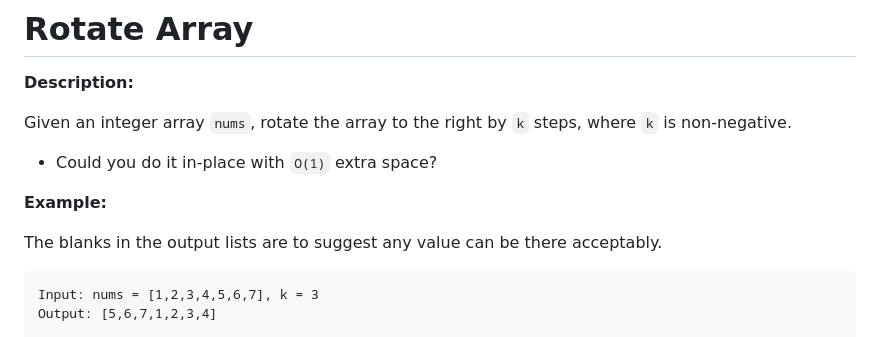
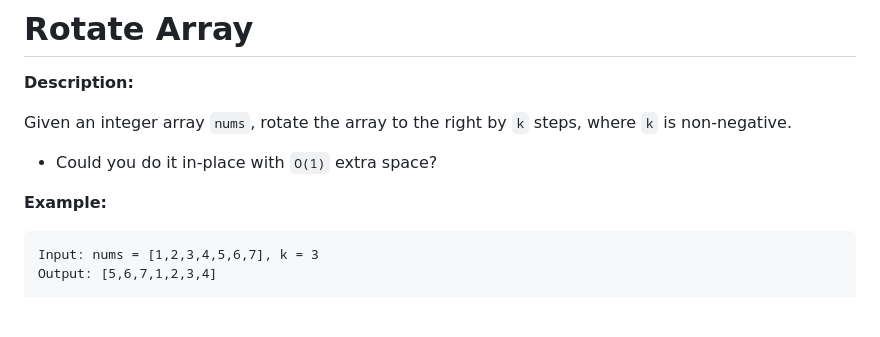
Before and after one commit to bmmurthum/LeetCode-Problems, a Markdown page: Medium/Rotate-Array/README.md, the part around the change. GitHub-like rendering; blank space fills up the shorter version.

````diff
--- a/Medium/Rotate-Array/README.md
+++ b/Medium/Rotate-Array/README.md
@@ -7,7 +7,6 @@ Given an integer array `nums`, rotate the array to the right by `k` steps, where
 
 **Example:**
 
-The blanks in the output lists are to suggest any value can be there acceptably.
 ```
 Input: nums = [1,2,3,4,5,6,7], k = 3
 Output: [5,6,7,1,2,3,4]
````
